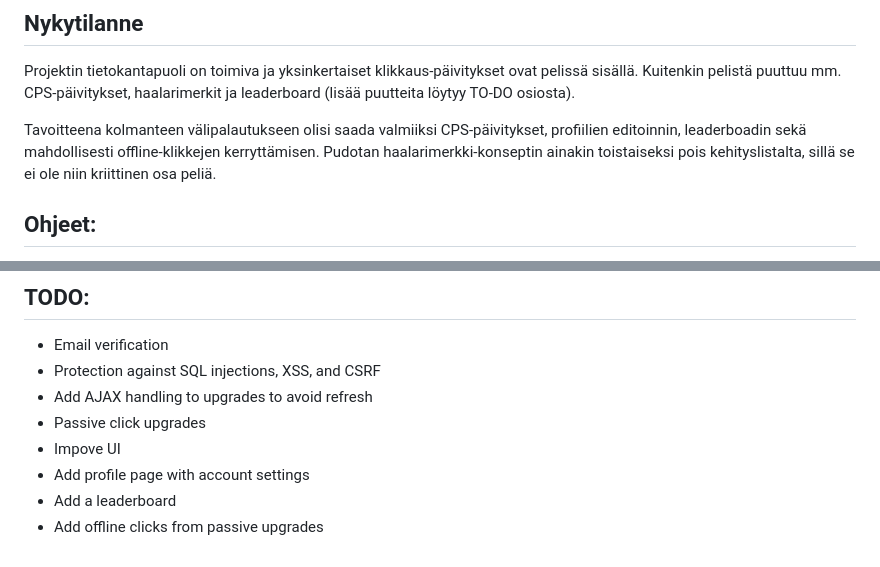
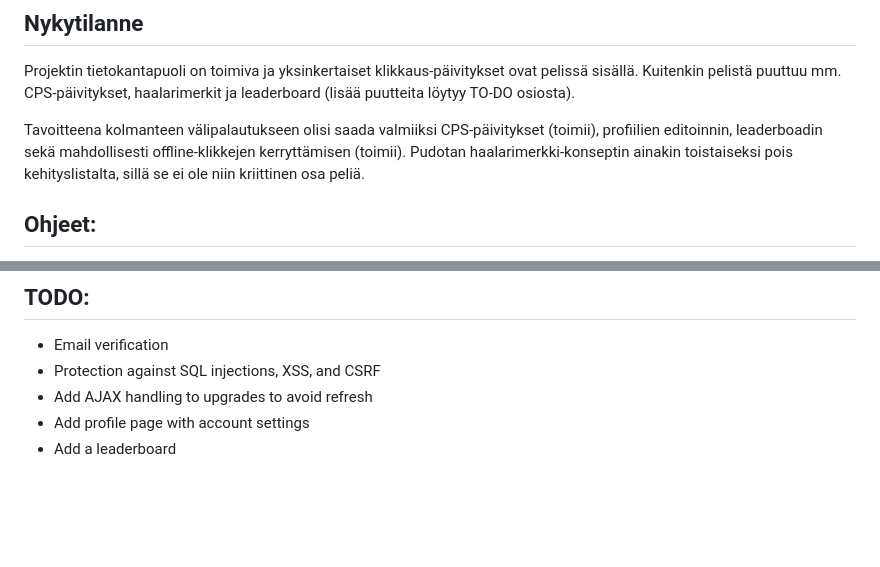
Before and after one commit to JuhoTurunen/MerkkiMylly, a Markdown page: README.md, 2 parts joined by grey strips. Drawn GitHub-style; blank space fills up the shorter version.

```diff
--- a/README.md
+++ b/README.md
@@ -25,7 +25,7 @@ Pelin kehityksen hankaluuden mukaan aion dynaamisesti vähentää tai kasvattaa
 
 Projektin tietokantapuoli on toimiva ja yksinkertaiset klikkaus-päivitykset ovat pelissä sisällä. Kuitenkin pelistä puuttuu mm. CPS-päivitykset, haalarimerkit ja leaderboard (lisää puutteita löytyy TO-DO osiosta).
 
-Tavoitteena kolmanteen välipalautukseen olisi saada valmiiksi CPS-päivitykset, profiilien editoinnin, leaderboadin sekä mahdollisesti offline-klikkejen kerryttämisen. Pudotan haalarimerkki-konseptin ainakin toistaiseksi pois kehityslistalta, sillä se ei ole niin kriittinen osa peliä.
+Tavoitteena kolmanteen välipalautukseen olisi saada valmiiksi CPS-päivitykset (toimii), profiilien editoinnin, leaderboadin sekä mahdollisesti offline-klikkejen kerryttämisen (toimii). Pudotan haalarimerkki-konseptin ainakin toistaiseksi pois kehityslistalta, sillä se ei ole niin kriittinen osa peliä.
 
 ## Ohjeet:
 
@@ -63,8 +63,5 @@ flask run
 - Email verification
 - Protection against SQL injections, XSS, and CSRF
 - Add AJAX handling to upgrades to avoid refresh
-- Passive click upgrades
-- Impove UI
 - Add profile page with account settings
 - Add a leaderboard
-- Add offline clicks from passive upgrades
```
